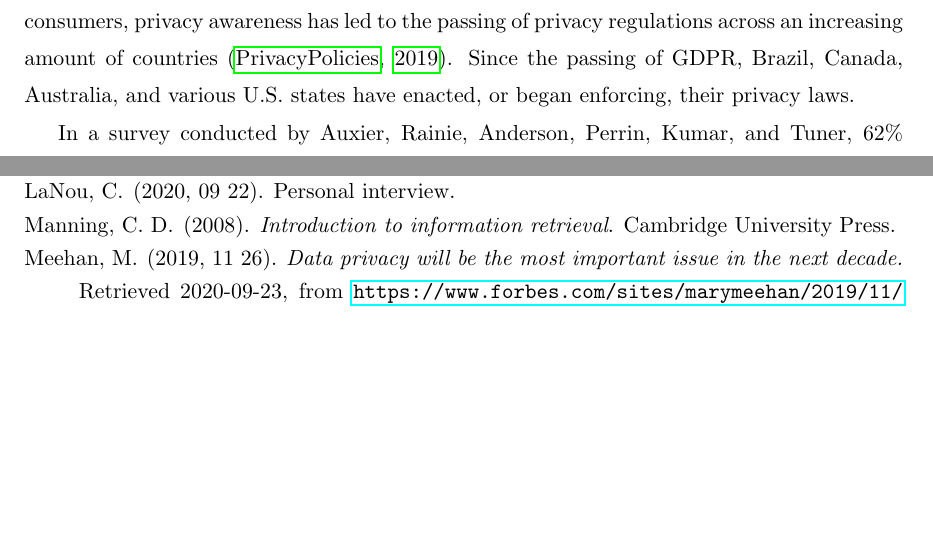
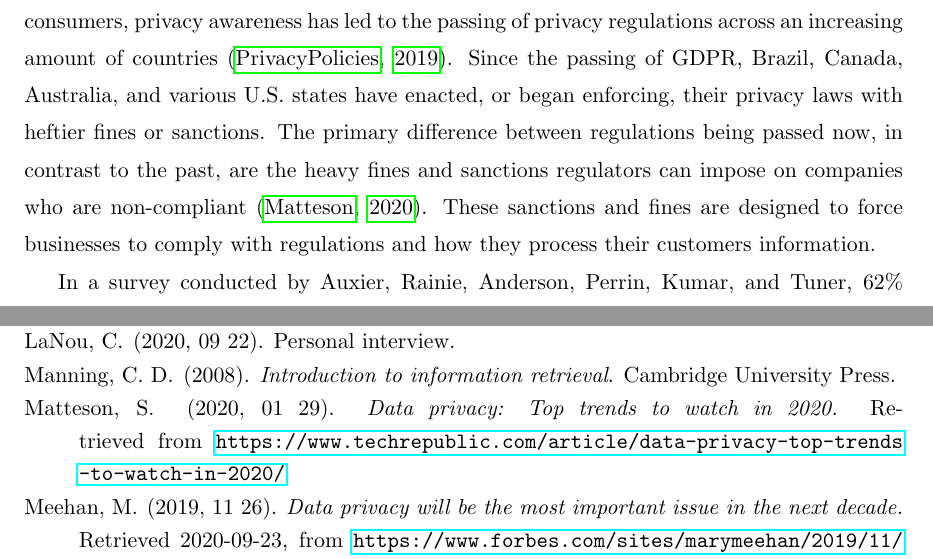
Before and after one commit to Vandise/masters-thesis, a LaTeX thesis (thesis.tex, which reads 10_backmatter/references.bib, 4_marketing_plan/main.tex): two parts of pages 24 and 31 of 32, joined at a grey line, cut so that both start at the same text, the shorter picture padded with empty space. The pictures show the PDF file thesis.pdf that the author committed with the source.

Commit message:
Checkin marketsize

```diff
--- a/10_backmatter/references.bib
+++ b/10_backmatter/references.bib
@@ -170,6 +170,15 @@
   Day = {15}
 }
 
+@Online{tr.2020,
+  Url = {https://www.techrepublic.com/article/data-privacy-top-trends-to-watch-in-2020/},
+  Author = {Scott Matteson},
+  Title = "{Data privacy: Top trends to watch in 2020}",
+  Year = {2020},
+  Month = {01},
+  Day = {29}
+}
+
 @book{manning.2008,
   Author = {Christopher D. Manning},
   Publisher = {Cambridge University Press},
--- a/4_marketing_plan/main.tex
+++ b/4_marketing_plan/main.tex
@@ -14,7 +14,7 @@ According to QY Research, North America and Europe are currently holding the lar
 
 \subsection{Market Trends}
 
-With the passing of the General Data Protection Regulation (GDPR) for European Union citizens and large data breaches exposing the personal information of hundreds of millions of consumers, privacy awareness has led to the passing of privacy regulations across an increasing amount of countries \cite{privacypolicies.2019}. Since the passing of GDPR, Brazil, Canada, Australia, and various U.S. states have enacted, or began enforcing, their privacy laws.
+With the passing of the General Data Protection Regulation (GDPR) for European Union citizens and large data breaches exposing the personal information of hundreds of millions of consumers, privacy awareness has led to the passing of privacy regulations across an increasing amount of countries \cite{privacypolicies.2019}. Since the passing of GDPR, Brazil, Canada, Australia, and various U.S. states have enacted, or began enforcing, their privacy laws with heftier fines or sanctions. The primary difference between regulations being passed now, in contrast to the past, are the heavy fines and sanctions regulators can impose on companies who are non-compliant \cite{tr.2020}. These sanctions and fines are designed to force businesses to comply with regulations and how they process their customers information.
 
 In a survey conducted by Auxier, Rainie, Anderson, Perrin, Kumar, and Tuner, 62\% of Americans believe it is not possible to go through daily life without having their data collected, 81\% believe that they have very little to no control over their information companies collect about them, and 72\% feel that all, or almost all of what they do online is being tracked \cite{pewresearch.2019}. The survey also revealed that most Americans are not confident that companies would publicly admit to misusing their customers data, but still say data collection and usage is acceptable for processing in some ways.
 
```
Also changed, not shown: thesis.pdf.
